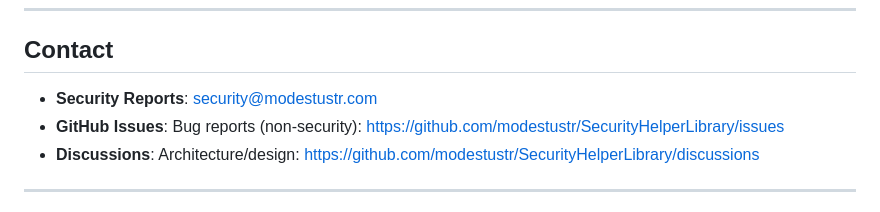
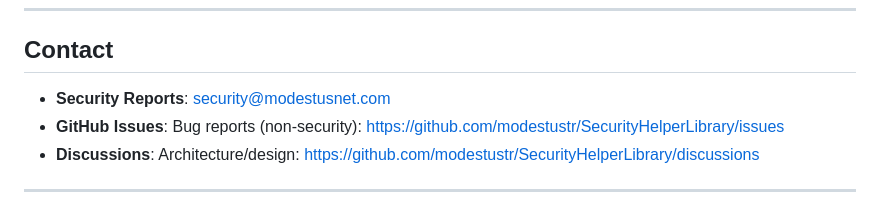
Before and after one commit to modestustr/SecurityHelperLibrary, a Markdown page: SECURITY.md, the part around the change. Drawn GitHub-style.

Commit message:
Update security report contact email

```diff
--- a/SECURITY.md
+++ b/SECURITY.md
@@ -239,7 +239,7 @@ A: NuGet packages are signed. Verify using: `dotnet nuget verify`
 
 ## Contact
 
-- **Security Reports**: security@modestustr.com
+- **Security Reports**: security@modestusnet.com
 - **GitHub Issues**: Bug reports (non-security): https://github.com/modestustr/SecurityHelperLibrary/issues
 - **Discussions**: Architecture/design: https://github.com/modestustr/SecurityHelperLibrary/discussions
 
```
